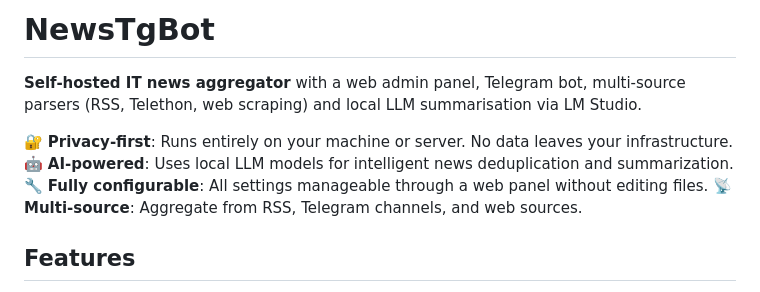
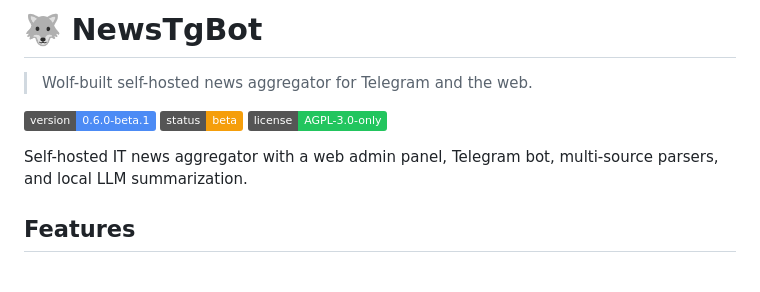
Before and after one commit to therudywolf/NewsTgBot, a Markdown page: README.md, the part around the change. GitHub-like rendering; badges without logos.

Commit message:
docs(readme): align NewsTgBot landing page with repo style

```diff
--- a/README.md
+++ b/README.md
@@ -1,11 +1,12 @@
-# NewsTgBot
+# 🐺 NewsTgBot
 
-**Self-hosted IT news aggregator** with a web admin panel, Telegram bot, multi-source parsers (RSS, Telethon, web scraping) and local LLM summarisation via LM Studio.
+> Wolf-built self-hosted news aggregator for Telegram and the web.
 
-🔐 **Privacy-first**: Runs entirely on your machine or server. No data leaves your infrastructure.
-🤖 **AI-powered**: Uses local LLM models for intelligent news deduplication and summarization.
-🔧 **Fully configurable**: All settings manageable through a web panel without editing files.
-📡 **Multi-source**: Aggregate from RSS, Telegram channels, and web sources.
+![Version](https://img.shields.io/badge/version-0.6.0--beta.1-4c8bf5)
+![Status](https://img.shields.io/badge/status-beta-f59e0b)
+[![License](https://img.shields.io/badge/license-AGPL--3.0--only-22c55e)](LICENSE)
+
+Self-hosted IT news aggregator with a web admin panel, Telegram bot, multi-source parsers, and local LLM summarization.
 
 ## Features
 
```
